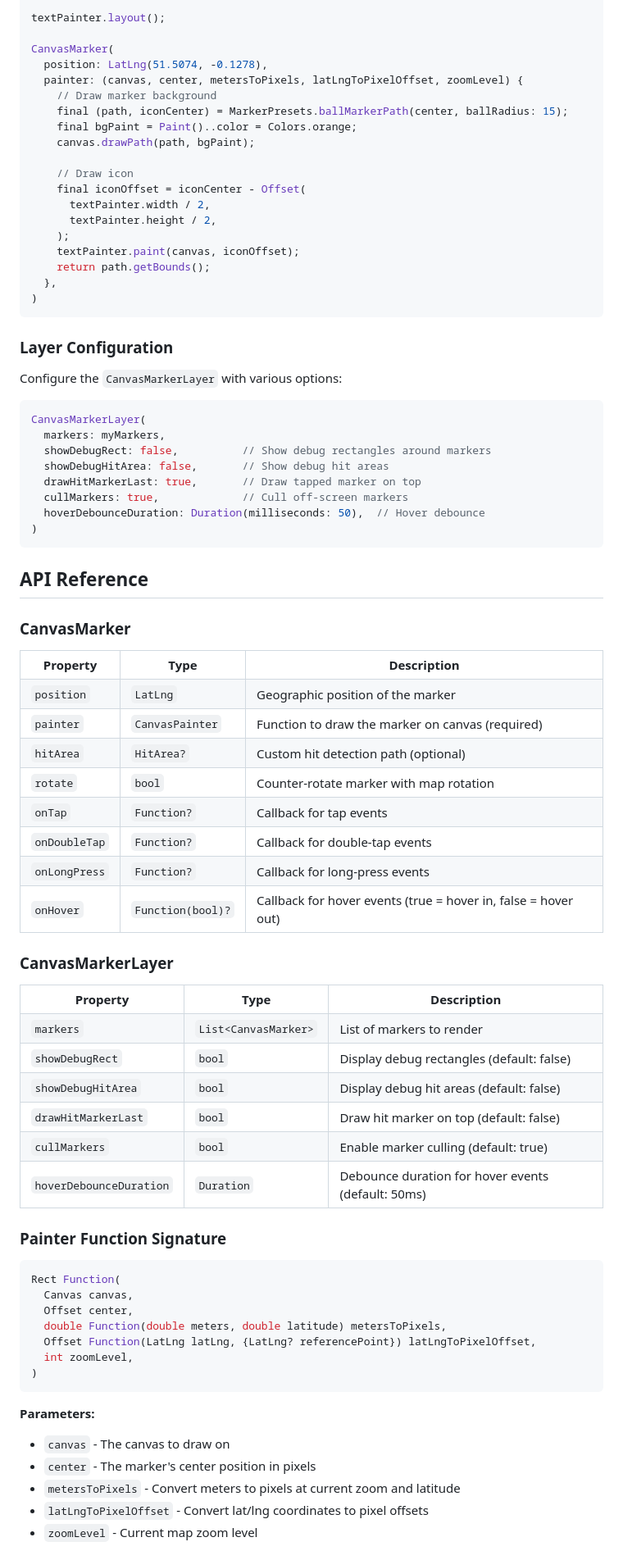
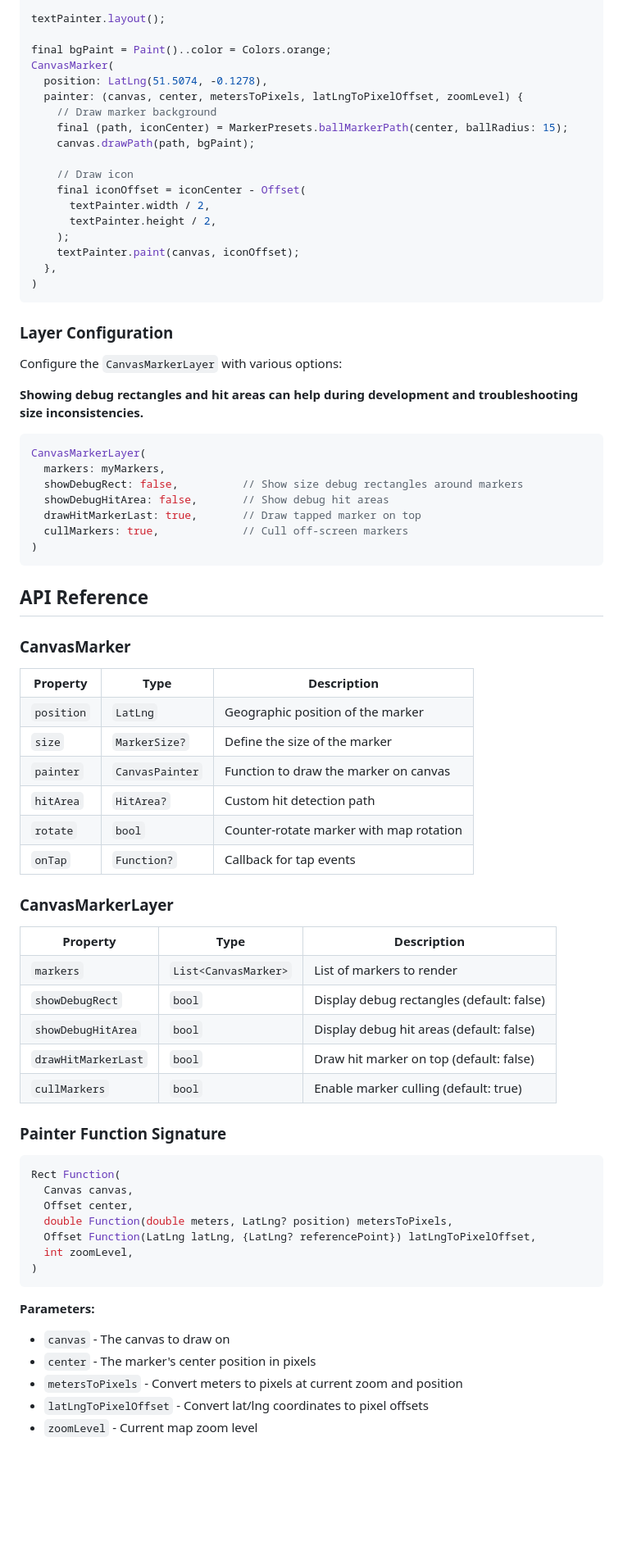
Before and after one commit to ReinisSprogis/flutter_map_markers, a Markdown page: README.md, the part around one of its changes. Shown at 82% size. Rendered like a GitHub page; blank space fills up the shorter version.

````diff
--- a/README.md
+++ b/README.md
@@ -172,12 +212,12 @@ textPainter.text = TextSpan(
 
 textPainter.layout();
 
+final bgPaint = Paint()..color = Colors.orange;
 CanvasMarker(
   position: LatLng(51.5074, -0.1278),
   painter: (canvas, center, metersToPixels, latLngToPixelOffset, zoomLevel) {
     // Draw marker background
     final (path, iconCenter) = MarkerPresets.ballMarkerPath(center, ballRadius: 15);
-    final bgPaint = Paint()..color = Colors.orange;
     canvas.drawPath(path, bgPaint);
 
     // Draw icon
@@ -186,23 +226,21 @@ CanvasMarker(
       textPainter.height / 2,
     );
     textPainter.paint(canvas, iconOffset);
-    return path.getBounds();
   },
 )
 ```
 
 <h3>Layer Configuration</h3>
-
 <p>Configure the <code>CanvasMarkerLayer</code> with various options:</p>
+<p><strong>Showing debug rectangles and hit areas can help during development and troubleshooting size inconsistencies.</strong></p>
 
 ```dart
 CanvasMarkerLayer(
   markers: myMarkers,
-  showDebugRect: false,          // Show debug rectangles around markers
+  showDebugRect: false,          // Show size debug rectangles around markers
   showDebugHitArea: false,       // Show debug hit areas
   drawHitMarkerLast: true,       // Draw tapped marker on top
   cullMarkers: true,             // Cull off-screen markers
-  hoverDebounceDuration: Duration(milliseconds: 50),  // Hover debounce
 )
 ```
 
@@ -222,14 +260,19 @@ CanvasMarkerLayer(
     <td>Geographic position of the marker</td>
   </tr>
   <tr>
+    <td><code>size</code></td>
+    <td><code>MarkerSize?</code></td>
+    <td>Define the size of the marker</td>
+  </tr>
+  <tr>
     <td><code>painter</code></td>
     <td><code>CanvasPainter</code></td>
-    <td>Function to draw the marker on canvas (required)</td>
+    <td>Function to draw the marker on canvas</td>
   </tr>
   <tr>
     <td><code>hitArea</code></td>
     <td><code>HitArea?</code></td>
-    <td>Custom hit detection path (optional)</td>
+    <td>Custom hit detection path</td>
   </tr>
   <tr>
     <td><code>rotate</code></td>
@@ -240,21 +283,6 @@ CanvasMarkerLayer(
     <td><code>onTap</code></td>
     <td><code>Function?</code></td>
     <td>Callback for tap events</td>
-  </tr>
-  <tr>
-    <td><code>onDoubleTap</code></td>
-    <td><code>Function?</code></td>
-    <td>Callback for double-tap events</td>
-  </tr>
-  <tr>
-    <td><code>onLongPress</code></td>
-    <td><code>Function?</code></td>
-    <td>Callback for long-press events</td>
-  </tr>
-  <tr>
-    <td><code>onHover</code></td>
-    <td><code>Function(bool)?</code></td>
-    <td>Callback for hover events (true = hover in, false = hover out)</td>
   </tr>
 </table>
 
@@ -291,11 +319,6 @@ CanvasMarkerLayer(
     <td><code>bool</code></td>
     <td>Enable marker culling (default: true)</td>
   </tr>
-  <tr>
-    <td><code>hoverDebounceDuration</code></td>
-    <td><code>Duration</code></td>
-    <td>Debounce duration for hover events (default: 50ms)</td>
-  </tr>
 </table>
 
 <h3>Painter Function Signature</h3>
@@ -304,7 +327,7 @@ CanvasMarkerLayer(
 Rect Function(
   Canvas canvas,
   Offset center,
-  double Function(double meters, double latitude) metersToPixels,
+  double Function(double meters, LatLng? position) metersToPixels,
   Offset Function(LatLng latLng, {LatLng? referencePoint}) latLngToPixelOffset,
   int zoomLevel,
 )
@@ -315,6 +338,6 @@ Rect Function(
 <ul>
   <li><code>canvas</code> - The canvas to draw on</li>
   <li><code>center</code> - The marker's center position in pixels</li>
-  <li><code>metersToPixels</code> - Convert meters to pixels at current zoom and latitude</li>
+  <li><code>metersToPixels</code> - Convert meters to pixels at current zoom and position</li>
   <li><code>latLngToPixelOffset</code> - Convert lat/lng coordinates to pixel offsets</li>
   <li><code>zoomLevel</code> - Current map zoom level</li>
````
Also changed, not shown: other parts of README.md (+78 -63 lines).
